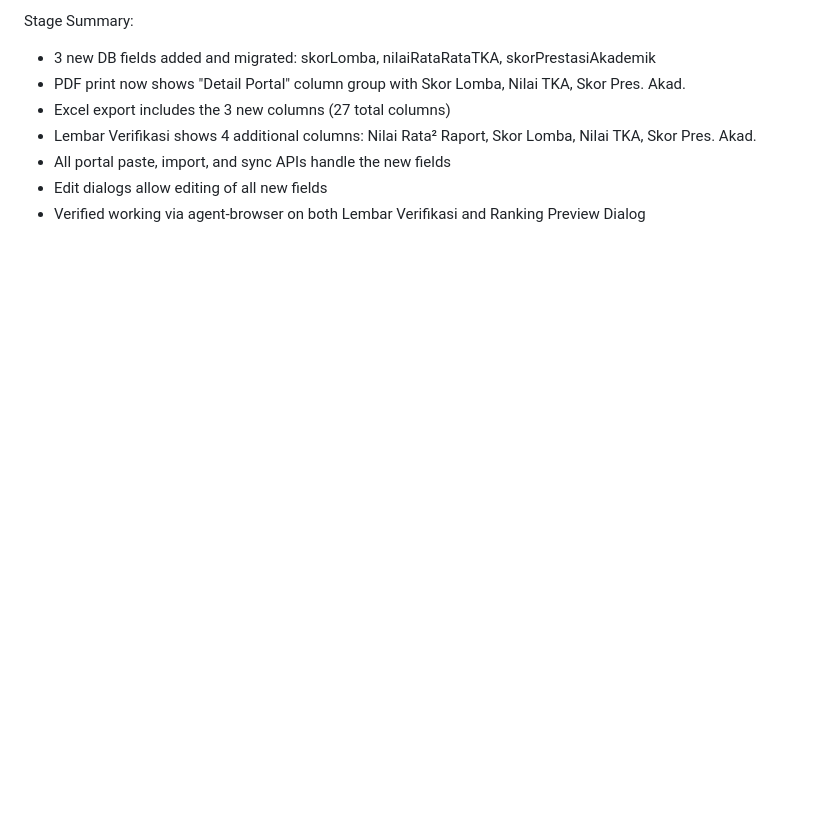
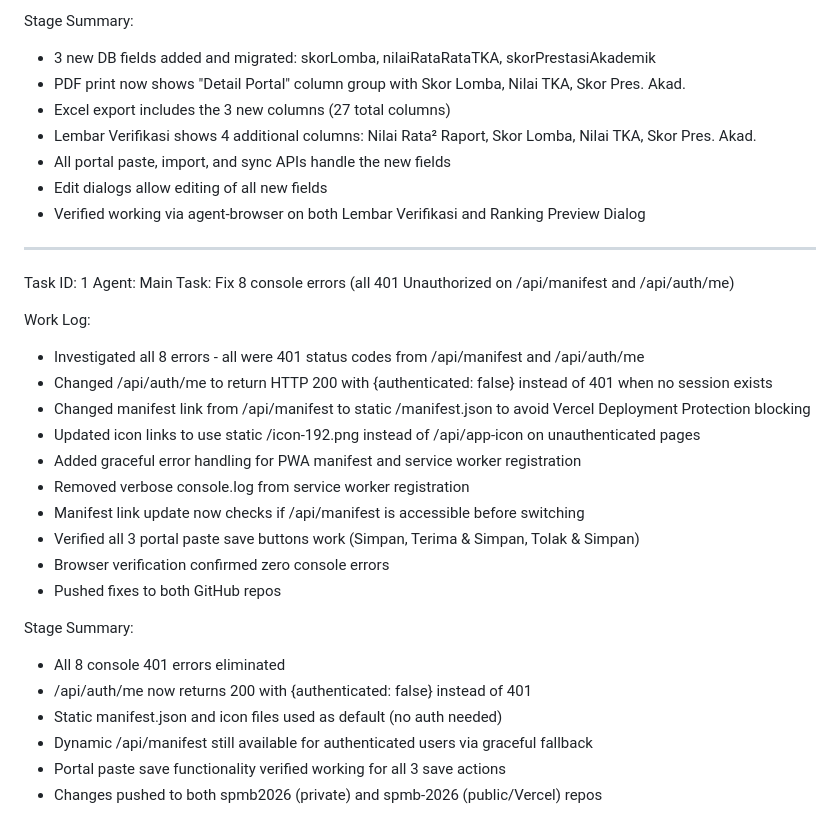
Before and after one commit to merdinadina58-creator/spmb-2026, a Markdown page: worklog.md, the part around the change. Drawn GitHub-style; blank space fills up the shorter version.

Commit message:
ae85f876-3d2b-42b3-b0de-1fa5eefcb038

```diff
--- a/worklog.md
+++ b/worklog.md
@@ -426,3 +426,27 @@ Stage Summary:
 - All portal paste, import, and sync APIs handle the new fields
 - Edit dialogs allow editing of all new fields
 - Verified working via agent-browser on both Lembar Verifikasi and Ranking Preview Dialog
+---
+Task ID: 1
+Agent: Main
+Task: Fix 8 console errors (all 401 Unauthorized on /api/manifest and /api/auth/me)
+
+Work Log:
+- Investigated all 8 errors - all were 401 status codes from /api/manifest and /api/auth/me
+- Changed /api/auth/me to return HTTP 200 with {authenticated: false} instead of 401 when no session exists
+- Changed manifest link from /api/manifest to static /manifest.json to avoid Vercel Deployment Protection blocking
+- Updated icon links to use static /icon-192.png instead of /api/app-icon on unauthenticated pages
+- Added graceful error handling for PWA manifest and service worker registration
+- Removed verbose console.log from service worker registration
+- Manifest link update now checks if /api/manifest is accessible before switching
+- Verified all 3 portal paste save buttons work (Simpan, Terima & Simpan, Tolak & Simpan)
+- Browser verification confirmed zero console errors
+- Pushed fixes to both GitHub repos
+
+Stage Summary:
+- All 8 console 401 errors eliminated
+- /api/auth/me now returns 200 with {authenticated: false} instead of 401
+- Static manifest.json and icon files used as default (no auth needed)
+- Dynamic /api/manifest still available for authenticated users via graceful fallback
+- Portal paste save functionality verified working for all 3 save actions
+- Changes pushed to both spmb2026 (private) and spmb-2026 (public/Vercel) repos
```
